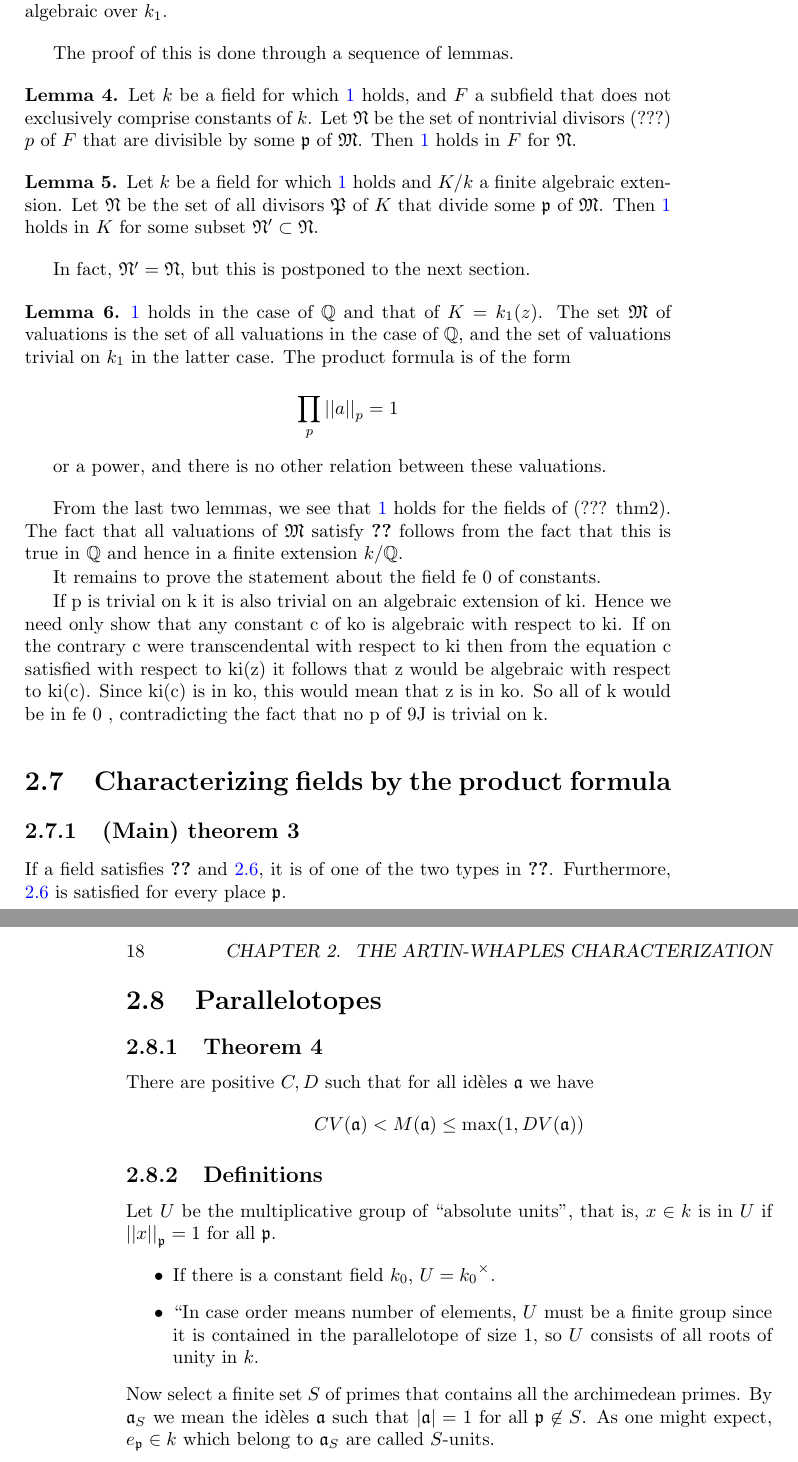
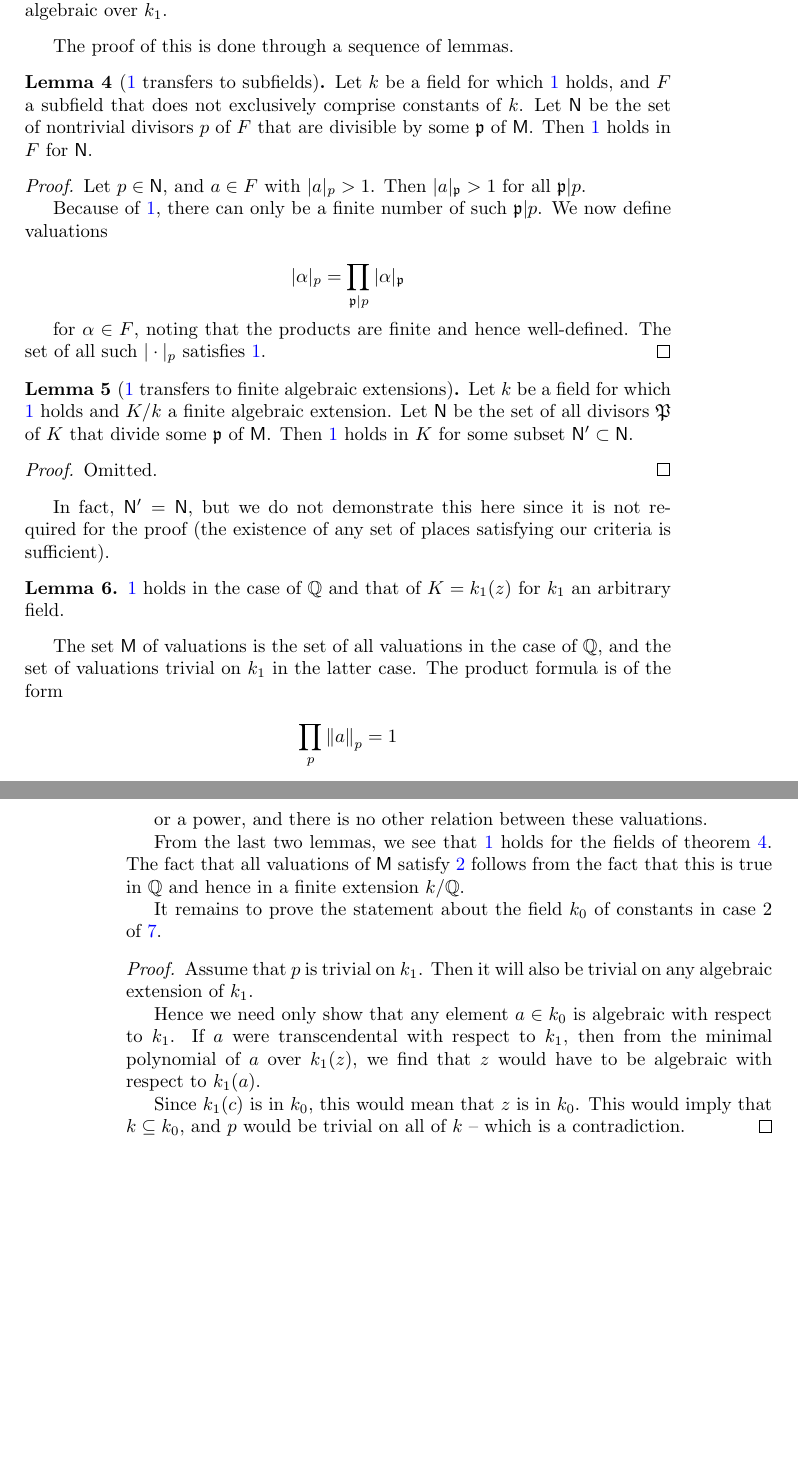
Before and after one commit to mrkgnao/nf-ff, a LaTeX thesis (main.tex, which reads chapters/artin-whaples.tex): two parts of pages 17 and 18 of 18 before the commit and two parts of pages 21 and 22 of 23 after it, joined at a grey line, cut so that both start at the same text, the shorter picture padded with empty space. The pictures show the PDF file main.pdf that the author committed with the source.

Commit message:
Checkpoint!

```diff
--- a/chapters/artin-whaples.tex
+++ b/chapters/artin-whaples.tex
@@ -296,4 +337,3 @@ valuations defined on it must either be a number field or a function field.
 
 We will now look at the two axioms of the theorem.
 
-\subsection{The valuation product formula}
@@ -304,4 +344,5 @@ We will now look at the two axioms of the theorem.
-  $0\neq \alpha \in k$,
+  There is a set $\rmm$ of pairs $(\pp, |\cdot|_\pp)$ such that, for any $0\neq
+  \alpha \in k$,
   \begin{itemize}
   \item $\val\alpha\pp = 1$ for almost all $\pp$
   \item Extending the product over all primes,
@@ -321,7 +361,7 @@ valuation as a distinguished representative of its equivalence class.
 
 \subsection{Id\`eles}
 \label{sec:orgheadline19}
-Consider a set $M$ defined as above. We define a vector space $V_M$, whose
+Consider a set $\rmm$ defined as above. We define a vector space $V_M$, whose
 elements are vectors of the form
 
 \[ v={ (v_\pp) }_\pp, \text{where } v_\pp \in k_\pp. \]
@@ -379,0 +418 @@ place. In this sense, id\`eles can be considered ``measurable'' elements of $V_M
+  $x_\pp$.
@@ -421,7 +466,6 @@ If $k_0$ has $q$ elements, and our set $S$ is closed under addition and under
 $k_0$-multiplication (so it forms a $k_0$-vector space) then $O(S) = q^s$ is
 just the number of elements in $S$.
 
-\subsection{The $M$-function}
-\label{sec:orgheadline17}
+\subsection{The $\rmm$-function}
+\label{subsec:mfunction}
 The order of a set of elements contained in the parallelotope of size $\fA$ will
-be denoted $M(\fA)$.
@@ -434,9 +479,11 @@ independence is not affected if all elements of a subset of a vector space are
 multiplied by a field element).
 
 \subsection{The ring of $\pp$-integers}
-\label{sec:orgheadline18}
+\label{subsec:ring-of-integers}
 The set of elements $\alpha\in k$ for which $\val\alpha\pp \leq 1$ forms a
 ring, which we denote $\op$ (the \textit{ring of $\pp$-integers}).
 
+\begin{example}
   In the case of, say, $k = \bq$, the ring of $(2)$-integers is, as one might
   expect, $\bz_2$ (and so on).
+\end{example}
@@ -443,20 +494,17 @@ expect, $\bz_2$ (and so on).
 
-The subset of $\op$ with $\val\alpha\pp < 1$ forms an ideal in this ring, which,
-by abuse of notation, is also denoted $\pp$. Now we have a quotient field
-$\op/\pp$, and so on. The \emph{order} of this field, if finite, is called the
-norm $\Nm\pp$ of $\pp$.
-
-For instance, if there is a constant field $k_0 \subseteq k^{\pp} = \op/\pp$, we
+For instance, if there is a constant field $k_0 \subseteq k^{\pp} := \op/\pp$, we
 have
 
-\[ \Nm\pp = q^f \]
+\[ \Nm\pp = O(k^\pp) = q^f \]
 
 where we put $f = {[k^\pp : k_0]}$ and $q$ is the order of $k_0$, as before.
 
 \section{Axiom 2}
-\label{sec:orgheadline20}
-The set $M$ of \ref{subsec:axiom1} contains at least one prime $\qq$, which
-is of one of the following types:
+\label{sub:axiom2}
+\begin{axiom}
+  \label{eq:axiom2}
+  The set $\rmm$ of \ref{eq:axiom1} contains at least one prime $\qq$, which is of
+  one of the following types:
   \begin{itemize}
   \item discrete, with a quotient field of finite order $\Nm\qq$
   \item archimedean, with $k_\qq=\br$ or $\bc$
@@ -480,11 +532,13 @@ This is called the \textit{normed valuation at $\pp$}.
+\[ \val x p = p^{-\nu_p(x)}. \]
 
 \subsection{Number fields and function fields work}
 We next come to the following theorem, which tells us that number fields and
 function fields satisfy the two axioms stated above:
 
 \begin{thm}
-  We can construct $M$ such that both \ref{eq:axiom1} and
-  \ref{sec:orgheadline20} hold for the following fields:
+  \label{thm:works}
+  We can construct $\rmm$ such that both \ref{eq:axiom1} and \ref{eq:axiom2} hold
+  for the following fields:
   \begin{itemize}
   \item a number field, i.e., a finite extension $K/\bq$
   \item a field of algebraic functions over any field $k_1$ (that is, a finite
@@ -496,8 +550,5 @@ function fields satisfy the two axioms stated above:
 
 The proof of this is done through a sequence of lemmas.
 
-\begin{lemma}
+\begin{lemma}[\ref{eq:axiom1} transfers to subfields]
   Let $k$ be a field for which \ref{eq:axiom1} holds, and $F$ a subfield that
-  does not exclusively comprise constants of $k$. Let $\fn$ be the set of
-  nontrivial divisors (???) $p$ of $F$ that are divisible by some $\pp$ of $\fm$.
-  Then \ref{eq:axiom1} holds in $F$ for $\fn$.
@@ -504,19 +558,34 @@ The proof of this is done through a sequence of lemmas.
 \end{lemma}
 
-\begin{lemma}
+\begin{proof}
+  Let $p \in\rn$, and $a\in F$ with $\val a p > 1$. Then $\val a \pp > 1$ for all
+  $\pp|p$.
+
+  Because of \ref{eq:axiom1}, there can only be a finite number of such
+  $\pp|p$. We now define valuations
+
+  \[ \val \alpha p = \prod_{\pp|p} \val \alpha \pp \]
+
+  for $\alpha\in F$, noting that the products are finite and hence well-defined.
+  The set of all such $\val \cdot p$ satisfies \ref{eq:axiom1}.
+\end{proof}
+
+\begin{lemma}[\ref{eq:axiom1} transfers to finite algebraic extensions]
   Let $k$ be a field for which \ref{eq:axiom1} holds and $K/k$ a finite algebraic
-  extension. Let $\fn$ be the set of all divisors $\fp$ of $K$ that divide some
-  $\pp$ of $\fm$. Then \ref{eq:axiom1} holds in $K$ for some subset $\fn' \subset \fn$.
+  extension. Let $\rn$ be the set of all divisors $\fp$ of $K$ that divide some
+  $\pp$ of $\rmm$. Then \ref{eq:axiom1} holds in $K$ for some subset $\rn' \subset \rn$.
 \end{lemma}
 
-In fact, $\fn' = \fn$, but we do not demonstrate this here since it is not
+\begin{proof}
+  Omitted.
+\end{proof}
+
+In fact, $\rn' = \rn$, but we do not demonstrate this here since it is not
 required for the proof (the existence of any set of places satisfying our
 criteria is sufficient).
 
 \begin{lemma}
-  \ref{eq:axiom1} holds in the case of $\bq$ and that of $K=k_1(z)$. The set $\fm$
-  of valuations is the set of all valuations in the case of $\bq$, and the set of
-  valuations trivial on $k_1$ in the latter case. The product formula is of the
-  form
+  \ref{eq:axiom1} holds in the case of $\bq$ and that of $K=k_1(z)$ for $k_1$ an
+  arbitrary field.
+\end{lemma}
 
-  \[ \prod_p {||a||}_p = 1 \]
@@ -523,14 +596,14 @@ criteria is sufficient).
+\[ \prod_p {\left\lVert a \right\rVert}_p = 1 \]
 
 or a power, and there is no other relation between these valuations.
 
-\end{lemma}
+From the last two lemmas, we see that \ref{eq:axiom1} holds for the fields of
+theorem \ref{thm:maintheorem}. The fact that all valuations of $\rmm$ satisfy
+\ref{eq:axiom2} follows from the fact that this is true in $\bq$ and hence in a
+finite extension $k/\bq$.
 
-From the last two lemmas, we see that \ref{eq:axiom1} holds for the fields of
-(??? thm2). The fact that all valuations of $\fm$ satisfy \ref{eq:axiom2}
-follows from the fact that this is true in $\bq$ and hence in a finite extension
-$k/\bq$.
-
-It remains to prove the statement about the field $k_0$ of constants.
+It remains to prove the statement about the field $k_0$ of constants in case $2$
+of \ref{thm:works}.
 
 \begin{proof}
   Assume that $p$ is trivial on $k_1$. Then it will also be trivial on any
@@ -542,32 +615,32 @@ It remains to prove the statement about the field $k_0$ of constants.
   algebraic with respect to $k_1(a)$.
 
   Since $k_1(c)$ is in $k_0$, this would mean that $z$ is in $k_0$. This would
-  imply that $k\subseteq k_0$, and $p$ would be trivial on $k$ -- which is a
-  contradiction.
+  imply that $k\subseteq k_0$, and $p$ would be trivial on all of $k$ -- which
+  is a contradiction.
 \end{proof}
 
-\section{Characterizing fields by the product formula}
-\label{sec:orgheadline28}
+% \section{Characterizing fields by the product formula}
+% \label{sec:orgheadline28}
 
-\subsection{(Main) theorem 3}
-\label{sec:orgheadline27}
-If a field satisfies \ref{subsec:axiom1} and \ref{sec:orgheadline20}, it is of one of the two types in \ref{sec:orgheadline25}. Furthermore, \ref{sec:orgheadline20} is satisfied for every place $\pp$.
+% \subsection{(Main) theorem 3}
+% \label{sec:orgheadline27}
+% If a field satisfies \ref{subsec:axiom1} and \ref{sec:orgheadline20}, it is of one of the two types in \ref{sec:orgheadline25}. Furthermore, \ref{sec:orgheadline20} is satisfied for every place $\pp$.
 
-\section{Parallelotopes}
-\label{sec:orgheadline31}
+% \section{Parallelotopes}
+% \label{sec:orgheadline31}
 
-\subsection{Theorem 4}
-\label{sec:orgheadline29}
-There are positive $C, D$ such that for all id\`eles $\fA$ we have
-\[ CV(\fA) < M(\fA) \leq \max(1, DV(\fA)) \]
+% \subsection{Theorem 4}
+% \label{sec:orgheadline29}
+% There are positive $C, D$ such that for all id\`eles $\fA$ we have
+% \[ CV(\fA) < M(\fA) \leq \max(1, DV(\fA)) \]
 
 
-\subsection{Definitions}
-\label{sec:orgheadline30}
-Let $U$ be the multiplicative group of ``absolute units'', that is, $x\in k$ is in $U$ if ${||x||}_\pp = 1$ for all $\pp$.
-\begin{itemize}
-\item If there is a constant field $k_0$, $U=\ut {k_0}$.
-\item ``In case order means number of elements, $U$ must be a finite group since it is contained in the parallelotope of size $1$, so $U$ consists of all roots of unity in $k$.
-\end{itemize}
-Now select a finite set $S$ of primes that contains all the archimedean primes. By $\fA_S$ we mean the id\`eles $\fA$ such that $\vval{ \fA } = 1$ for all $\pp\not\in S$. As one might expect, $e_\pp\in k$ which belong to $\fA_S$ are called $S$-units.
-\end{document}
+% \subsection{Definitions}
+% \label{sec:orgheadline30}
+% Let $U$ be the multiplicative group of ``absolute units'', that is, $x\in k$ is in $U$ if ${\left\lVert x \right\rVert}_\pp = 1$ for all $\pp$.
+% \begin{itemize}
+% \item If there is a constant field $k_0$, $U=\ut {k_0}$.
+% \item ``In case order means number of elements, $U$ must be a finite group since it is contained in the parallelotope of size $1$, so $U$ consists of all roots of unity in $k$.
+% \end{itemize}
+% Now select a finite set $S$ of primes that contains all the archimedean primes. By $\fA_S$ we mean the id\`eles $\fA$ such that $\vval{ \fA } = 1$ for all $\pp\not\in S$. As one might expect, $e_\pp\in k$ which belong to $\fA_S$ are called $S$-units.
+% \end{document}
```
Also changed, not shown: chapters/conclusion.tex (added, +3 -0 lines), chapters/intro.tex (+3 -0 lines), main.tex (+1 -0 lines), Makefile, chapters/artin-whaples.pdf (deleted), main.pdf, chapters/artin-whaples.tex (126 more changed lines), 1 other file. Lines whose indentation alone changed are shown as unchanged.
